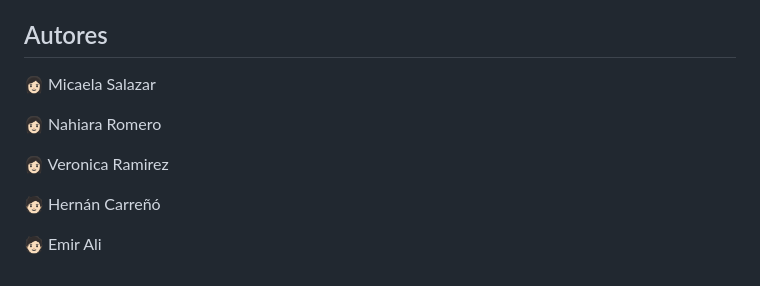
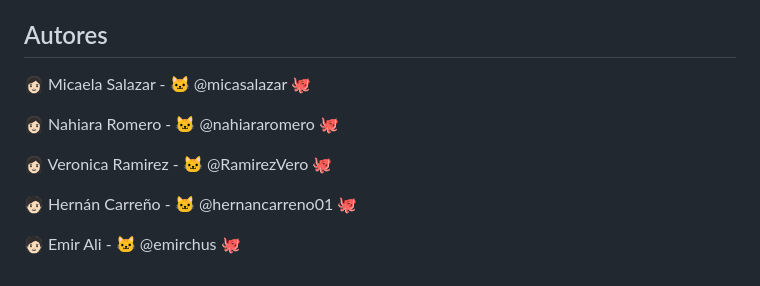
Before and after one commit to emirchus/grupo_4_ecoquip, a Markdown page: README.MD, the part around the change. Rendered like a GitHub page.

```diff
--- a/README.MD
+++ b/README.MD
@@ -64,12 +64,12 @@ Bienvenido a nuestro sitio web, donde encontrarás todo lo necesario para equipa
 
 
 ## Autores
-👩🏻 Micaela Salazar
+👩🏻 Micaela Salazar - 🐱 @micasalazar 🐙
 
-👩🏻 Nahiara Romero
+👩🏻 Nahiara Romero - 🐱 @nahiararomero 🐙
 
-👩🏻 Veronica Ramirez
+👩🏻 Veronica Ramirez - 🐱 @RamirezVero 🐙
 
-🧑🏻 Hernán Carreñó
+🧑🏻 Hernán Carreño - 🐱 @hernancarreno01 🐙
 
-🧑🏻 Emir Ali
+🧑🏻 Emir Ali - 🐱 @emirchus 🐙
```
